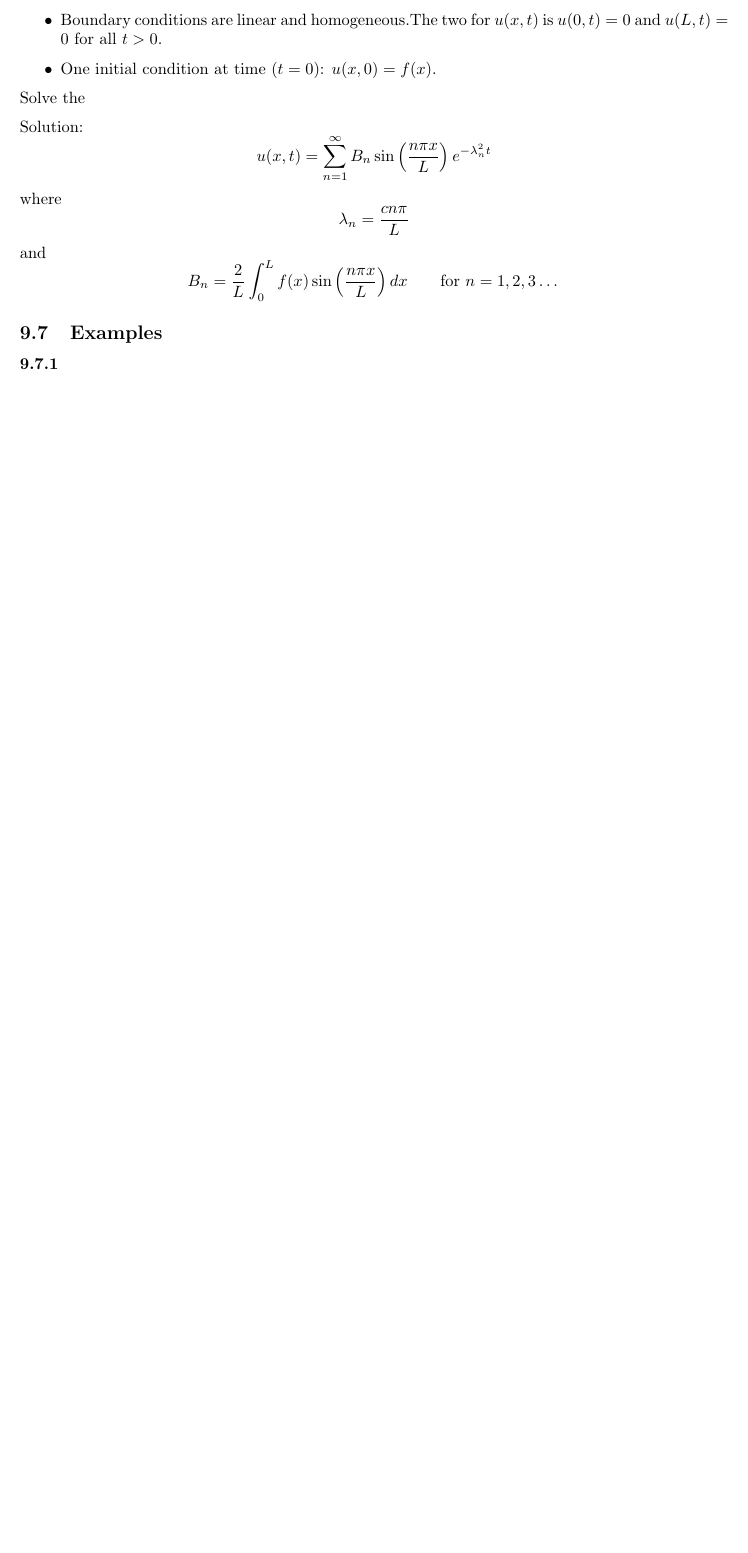
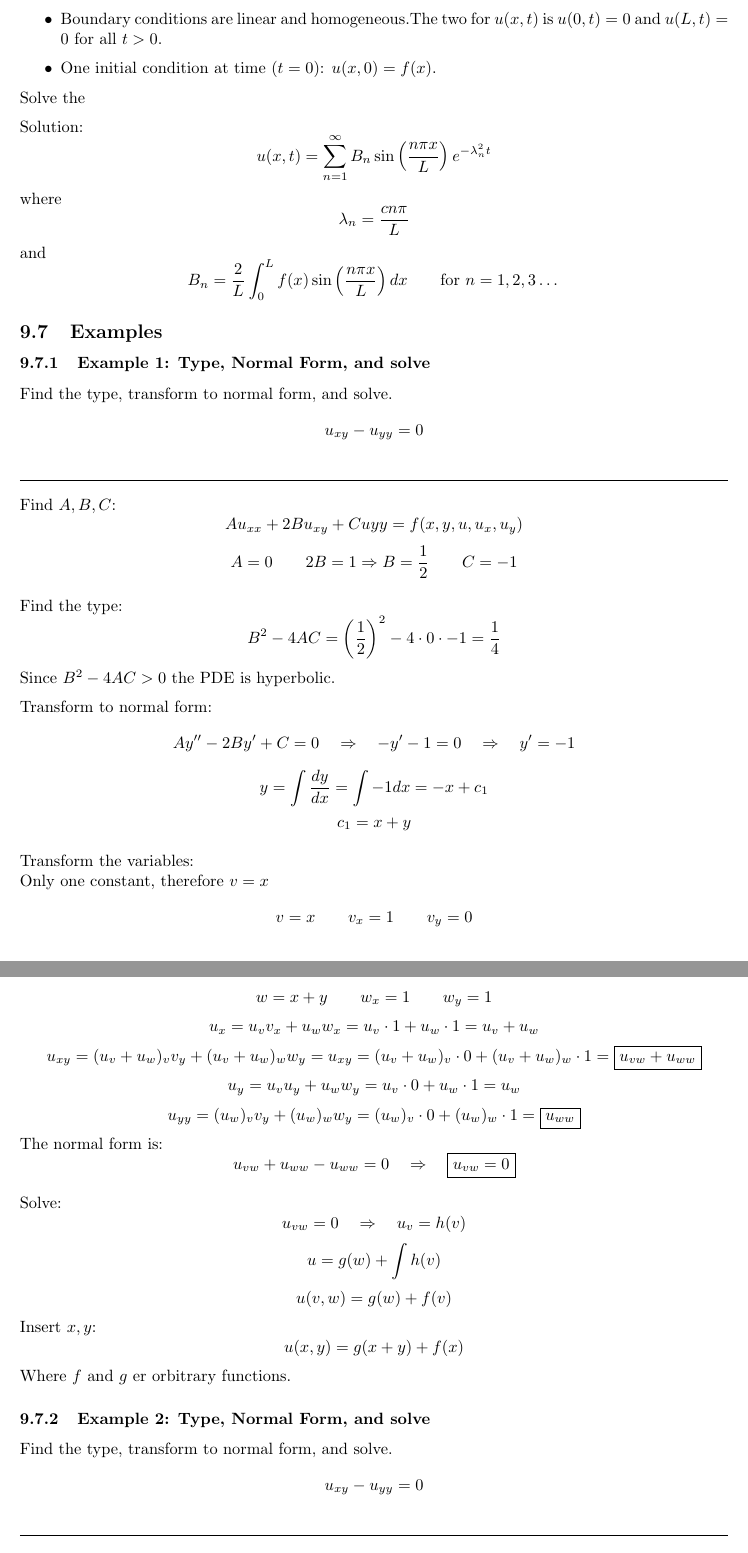
Before and after one commit to MathiasBalling/Uni-Notes, a LaTeX document (Uni/Math/MultiVariable/Multivariable-math.tex, which reads Uni/Math/MultiVariable/PDE.tex, Uni/Templates/preamble.tex): part of page 31 of 31 before the commit and two parts of pages 33 and 34 of 34 after it, the two joined at a grey line, cut so that both start at the same text, the shorter picture padded with empty space. Compiled offline with pdfLaTeX.

Commit message:
03-01-2024 - 18:35

```diff
--- a/Uni/Math/MultiVariable/PDE.tex
+++ b/Uni/Math/MultiVariable/PDE.tex
@@ -131,4 +124,46 @@ $$\lambda_n = \frac{cn\pi}{L}$$
 and
 $$B_n = \frac{2}{L}\int_0^Lf(x)\sin\left(\frac{n\pi x}{L}\right)dx\quad\quad \text{for }n=1,2,3\dots$$
 \subsection{Examples}
-\subsubsection{}
+\subsubsection{Example 1: Type, Normal Form, and solve}
+Find the type, transform to normal form, and solve.
+$$u_{xy}-u_{yy}=0$$
+
+\rule{\textwidth}{0.5pt}
+
+Find $A,B,C$:
+$$Au_{xx}+2Bu_{xy}+Cu{yy}=f(x,y,u,u_x,u_y)$$
+$$A=0\qquad 2B=1\Rightarrow B=\frac{1}{2}\qquad C=-1$$
+
+Find the type:
+$$B^2-4AC=\left(\frac{1}{2}\right)^2-4\cdot 0\cdot -1=\frac{1}{4}$$
+Since $B^2-4AC>0$ the PDE is hyperbolic.
+
+Transform to normal form:
+$$Ay''-2By'+C=0\quad\Rightarrow\quad-y'-1=0\quad\Rightarrow\quad y'=-1$$
+$$y=\int \frac{dy}{dx}=\int -1dx=-x+c_1$$
+$$c_1=x+y$$
+
+Transform the variables:\\
+Only one constant, therefore $v=x$
+$$v=x\qquad v_x=1\qquad v_y=0$$
+$$w=x+y\qquad w_x=1\qquad w_y=1$$
+$$u_x=u_v v_x+u_w w_x=u_v \cdot 1+u_w \cdot 1=u_v+u_w$$
+$$u_{xy}=(u_v+u_w)_v v_y+(u_v+u_w)_w w_y=u_{xy}=(u_v+u_w)_v \cdot 0+(u_v+u_w)_w \cdot 1=\boxed{u_{vw}+u_{ww}}$$
+$$u_y=u_v u_y + u_w w_y=u_v \cdot 0 + u_w \cdot 1=u_w$$
+$$u_{yy}=(u_w)_v v_y+(u_w)_w w_y=(u_w)_v \cdot 0+(u_w)_w \cdot 1=\boxed{u_{ww}}$$
+The normal form is:
+$$u_{vw}+u_{ww}-u_{ww}=0\quad\Rightarrow\quad \boxed{u_{vw}=0}$$
+
+Solve:
+$$u_{vw}=0\quad\Rightarrow\quad u_v=h(v)$$
+$$u=g(w)+\int h(v)$$
+$$u(v,w)=g(w)+f(v)$$
+Insert $x,y$:
+$$u(x,y)=g(x+y)+f(x)$$
+Where $f$ and $g$ er orbitrary functions.
+
+\subsubsection{Example 2: Type, Normal Form, and solve}
+Find the type, transform to normal form, and solve.
+$$u_{xy}-u_{yy}=0$$
+
+\rule{\textwidth}{0.5pt}
--- a/Uni/Templates/preamble.tex
+++ b/Uni/Templates/preamble.tex
@@ -25,4 +25,10 @@
 
 % \usepackage{tabularx} % For tables
 \usepackage[table,xcdraw]{xcolor} % For tables
-\def\arraystretch{1.5}
+\def\arraystretch{1.5} % Better looking tables
+
+
+% Costum commands:
+
+\newcommand{\qr}{{\quad\Rightarrow\quad}}
+\newcommand{\qqr}{{\qquad\Rightarrow\qquad}}
```
Also changed, not shown: Uni/Math/MultiVariable/Double-Integrals.tex (+0 -3 lines), Uni/Math/MultiVariable/Fields-Curve.tex (+35 -1 lines), Uni/Math/MultiVariable/Laplace.tex (+29 -0 lines), Uni/Math/MultiVariable/Multivariable-math.pdf, Uni/Math/MultiVariable/PDE.tex (7 more changed lines).
